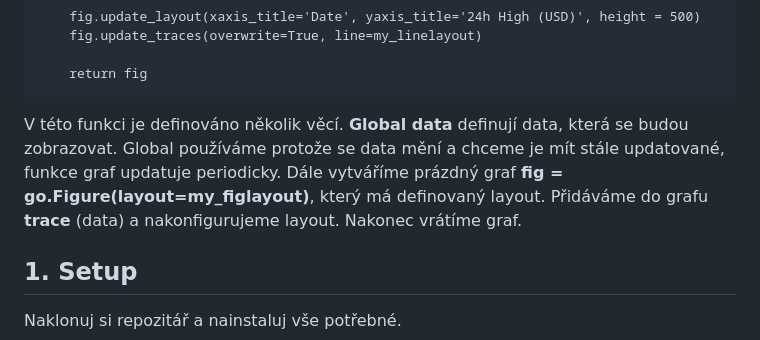
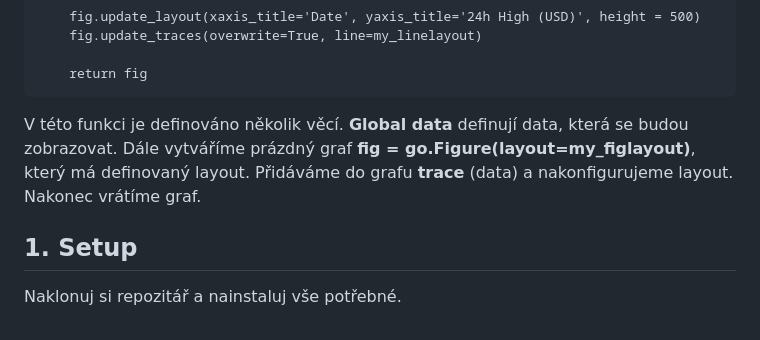
Before and after one commit to kutscheraa/DASH, a Markdown page: README.md, the part around the change. Rendered like a GitHub page.

```diff
--- a/README.md
+++ b/README.md
@@ -67,7 +67,7 @@ V outputu je definováno, že se jedná o **figure** a vstup je **radio-dataset*
 
         return fig
 
-V této funkci je definováno několik věcí. **Global data** definují data, která se budou zobrazovat. Global používáme protože se data mění a chceme je mít stále updatované, funkce graf updatuje periodicky. Dále vytváříme prázdný graf **fig = go.Figure(layout=my_figlayout)**, který má definovaný layout. Přidáváme do grafu **trace** (data) a nakonfigurujeme layout. Nakonec vrátíme graf.
+V této funkci je definováno několik věcí. **Global data** definují data, která se budou zobrazovat. Dále vytváříme prázdný graf **fig = go.Figure(layout=my_figlayout)**, který má definovaný layout. Přidáváme do grafu **trace** (data) a nakonfigurujeme layout. Nakonec vrátíme graf.
 
 ## 1. Setup
 Naklonuj si repozitář a nainstaluj vše potřebné.
```
